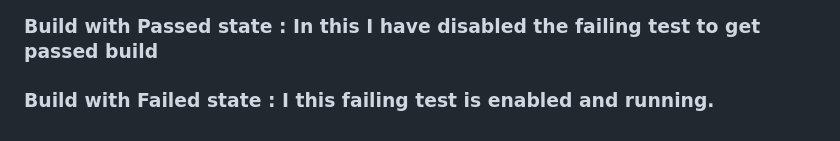
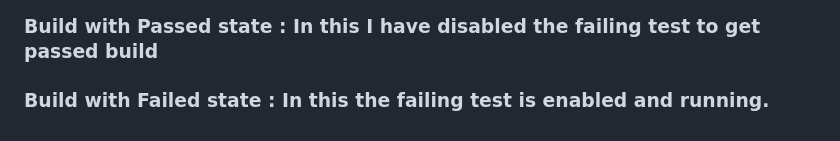
Before and after one commit to rohitgawas/sauceDemoAutomation, a Markdown page: README.md, the part around the change. Rendered like a GitHub page.

```diff
--- a/README.md
+++ b/README.md
@@ -203,4 +203,4 @@ As we have verifyBurgerMenu.js test suite includes one failing test , after runn
 To demonstrate this , I have provided two build runs :
 
 ### Build with Passed state : In this I have disabled the failing test to get passed build
-### Build with Failed state : I this failing test is enabled and running.
+### Build with Failed state : In this the failing test is enabled and running.
```
